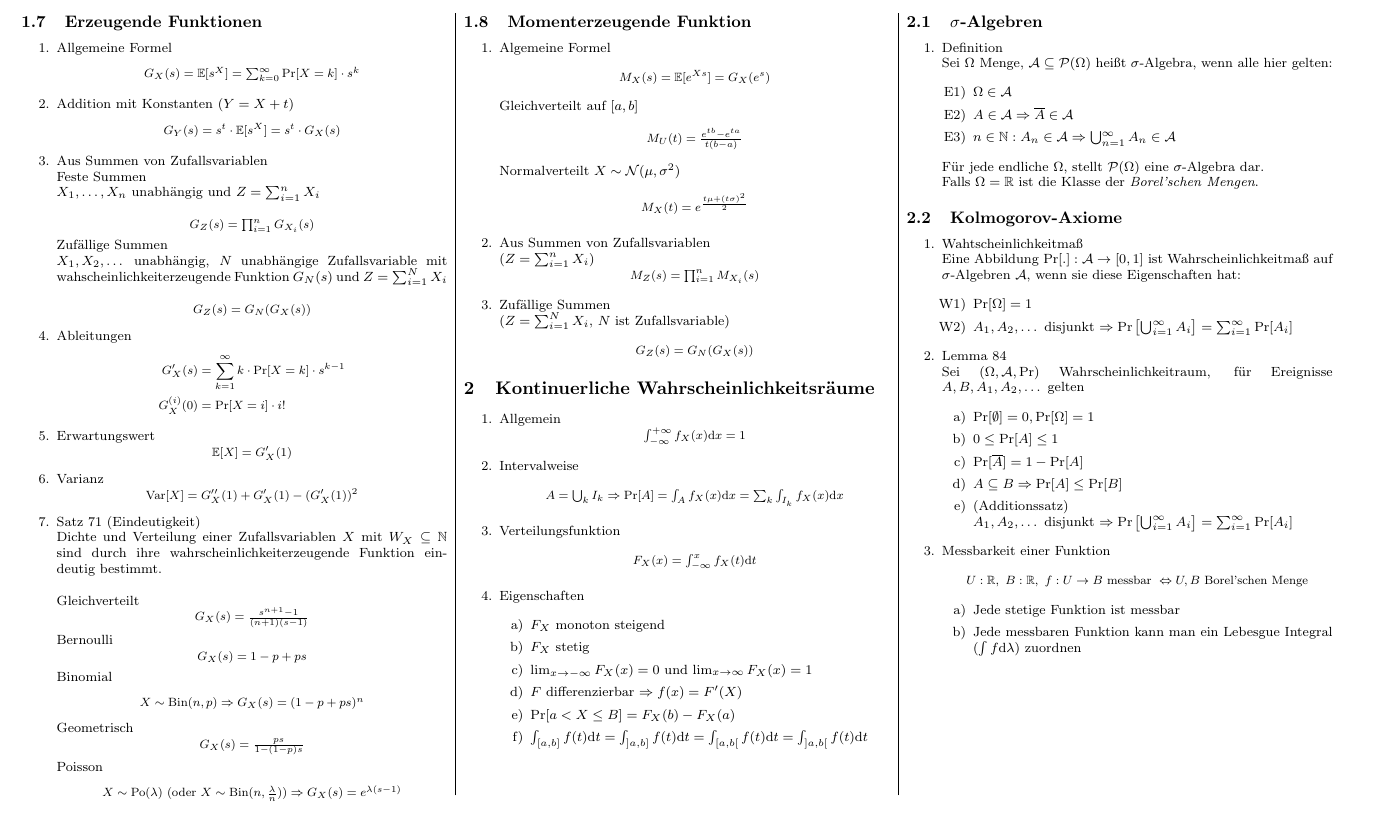
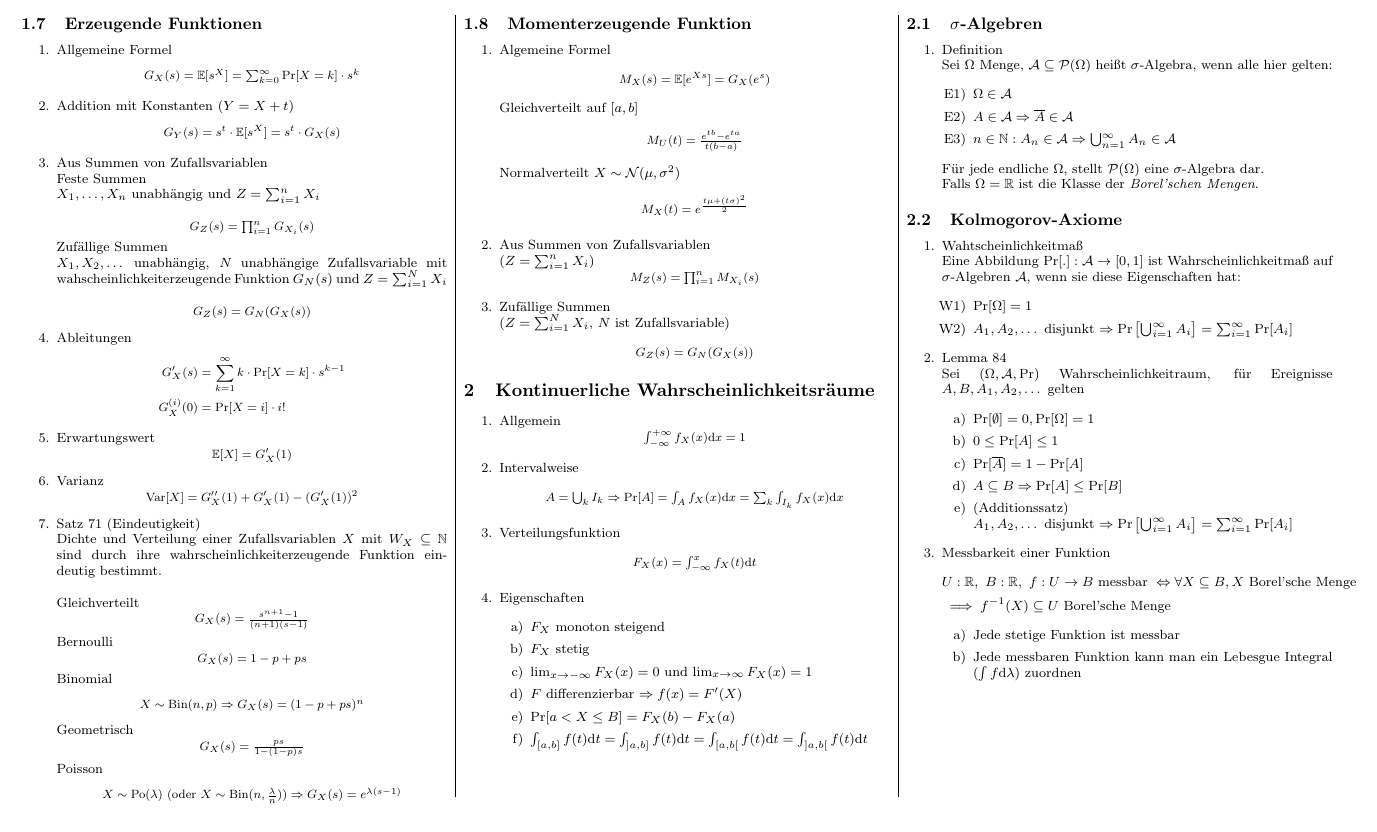
Before and after one commit to Peyman-EsteghamatRad/dwt-formelsammlung, a LaTeX document (src/main.tex): part of page 3 of 7, cut so that both start at the same text. Compiled offline with pdfLaTeX.

Commit message:
Definition korrigiert

```diff
--- a/src/main.tex
+++ b/src/main.tex
@@ -561,9 +561,9 @@ $A_1,A_2,\dots$ disjunkt $\Rarr \Pr\left[\bigcup_{i=1}^\infty A_i\right] = \sum_
 \end{enumerate}
 }
 \item {Messbarkeit einer Funktion
-\begin{myeq}
-U : \R, ~B : \R, ~f: U \rarr B \text{ messbar } \Lrarr U, B~ \text{Borel'schen Menge}
-\end{myeq}
+\begin{align*}
+&U : \R, ~B : \R, ~f: U \rarr B \text{ messbar } \Lrarr \forall X\subseteq B, X \text{ Borel'sche Menge} \\ &\implies f^{-1}(X) \subseteq U \text{ Borel'sche Menge}
+\end{align*}
 \begin{enumerate}[label = \alph*)]
 \item {Jede stetige Funktion ist messbar}
 \item {Jede messbaren Funktion kann man ein Lebesgue Integral ($\int f \intd \lambda$) zuordnen}
```
Also changed, not shown: 2 other files.
